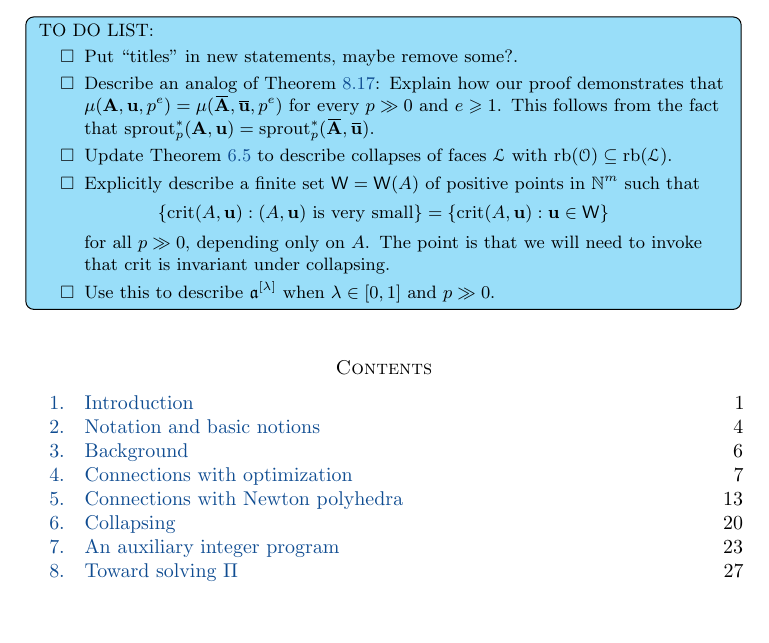
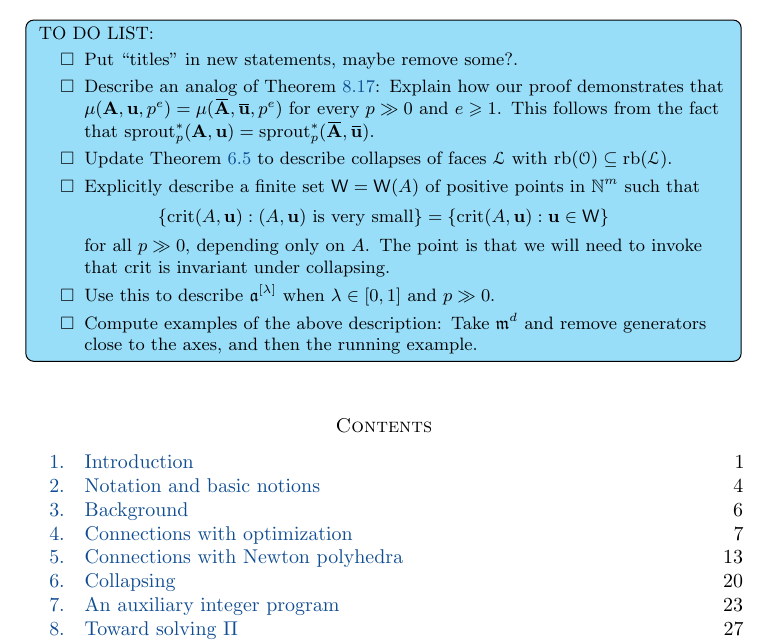
Before and after one commit to pplt/aip, a LaTeX paper (aip.tex): part of page 1 of 63, cut so that both start at the same text, the shorter picture padded with empty space. Compiled offline with pdfLaTeX.

Commit message:
Updated to-do list

```diff
--- a/aip.tex
+++ b/aip.tex
@@ -18,6 +18,7 @@ TO DO LIST:
  \item[$\Box$] Update \Cref{collapse of Newton polyhedron: P} to describe collapses of faces $\mathcal{L}$ with $\rb(\O) \subseteq \rb(\mathcal{L})$.
  \item[$\Box$] Explicitly describe a finite set $\mathsf{W}=\mathsf{W}(A)$ of positive points in $\NN^m$ such that \[ \{\crit(A, \vv{u}) : (A, \vv{u})\text{ is very small}\} = \{ \crit(A,\vv{u}) : \vv{u} \in \mathsf{W}  \}\] for all $p \gg 0$, depending only on $A$.  The point is that we will need to invoke that crit is invariant under collapsing.
  \item[$\Box$]  Use this to describe $\ideala^{[\lambda]}$ when $\lambda \in [0,1]$ and $p \gg 0$.
+ \item[$\Box$]  Compute examples of the above description:  Take $\idealm^d$ and remove generators close to the axes, and then the running example.
 \end{enumerate}
 }
 
```
